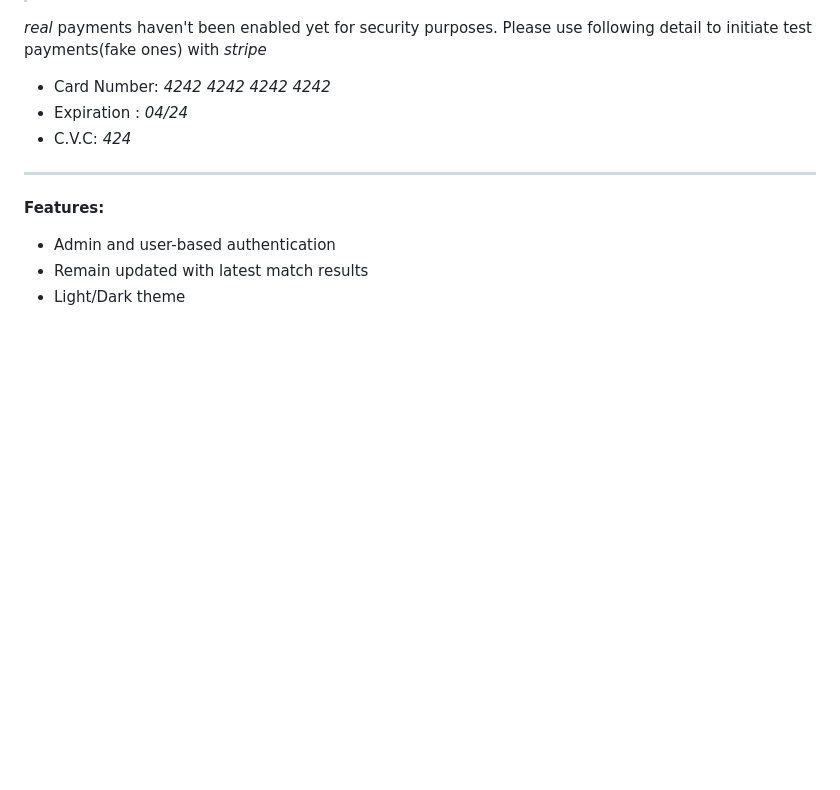
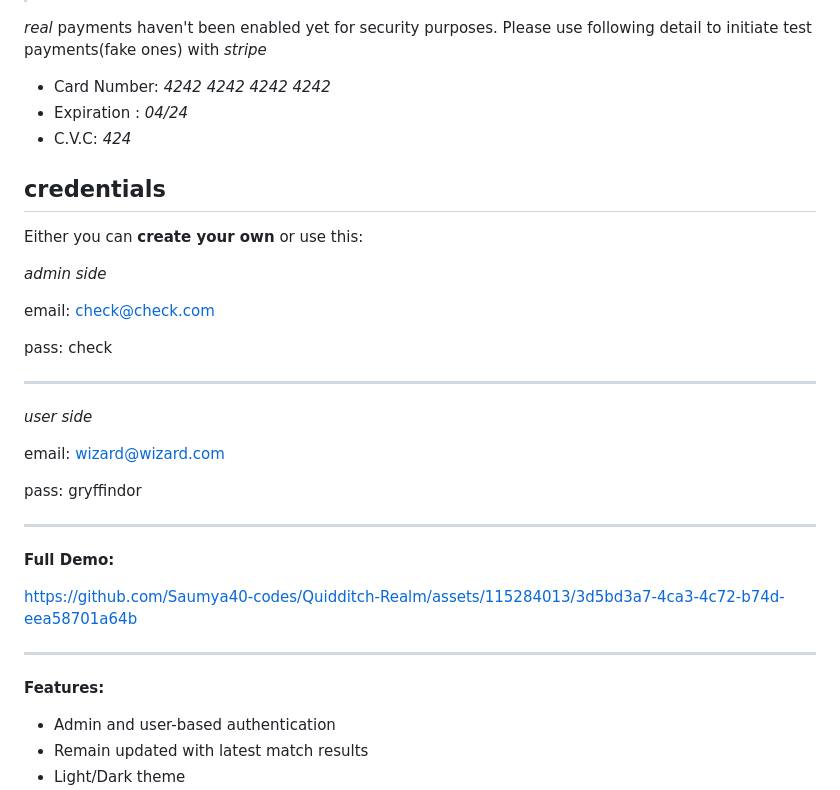
Before and after one commit to Saumya40-codes/Quidditch-Realm, a Markdown page: README.md, the part around the change. GitHub-like rendering; blank space fills up the shorter version.

```diff
--- a/README.md
+++ b/README.md
@@ -12,7 +12,33 @@ Please use following detail to initiate test payments(fake ones) with *stripe*
 * Expiration : *04/24*
 * C.V.C: *424*
 
+## credentials
+
+Either you can **create your own** or use this:
+
+*admin side*
+
+email: check@check.com
+
+pass: check
+
 ---
+
+*user side*
+
+email: wizard@wizard.com
+
+pass: gryffindor
+
+
+---
+
+**Full Demo:**
+
+https://github.com/Saumya40-codes/Quidditch-Realm/assets/115284013/3d5bd3a7-4ca3-4c72-b74d-eea58701a64b
+
+---
+
 
 **Features:**
 * Admin and user-based authentication
```
